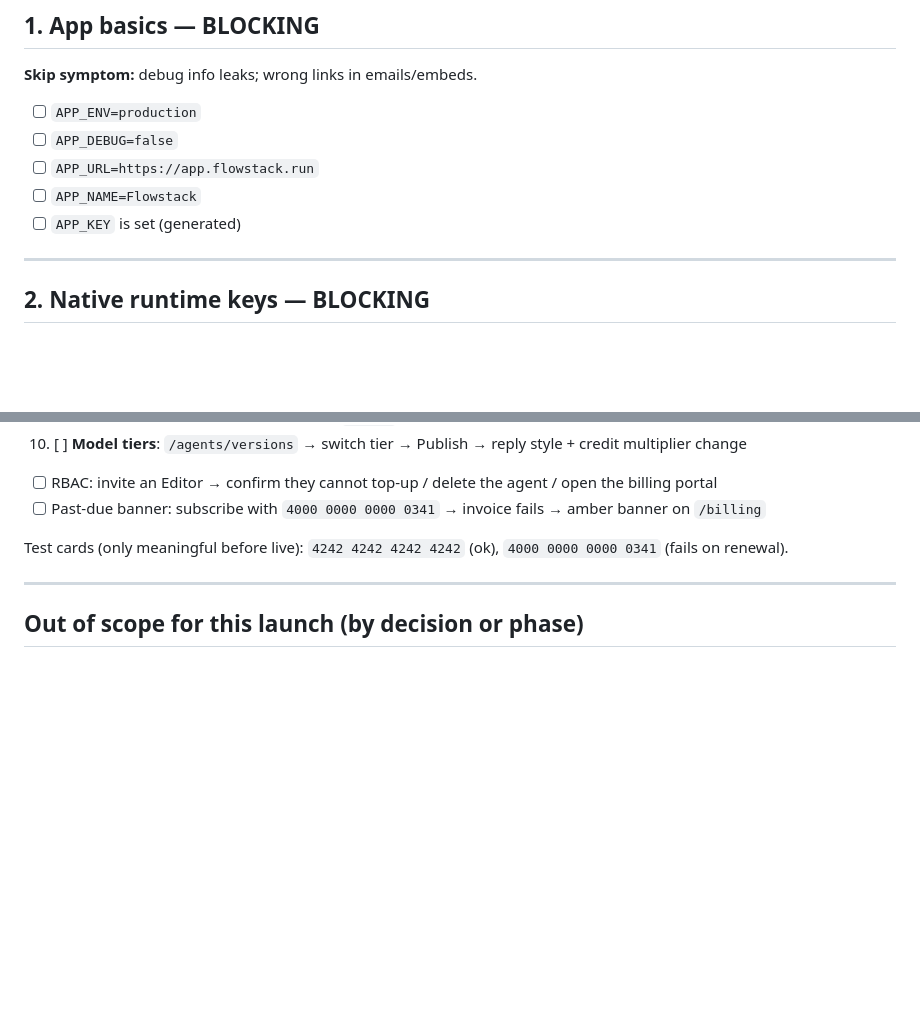
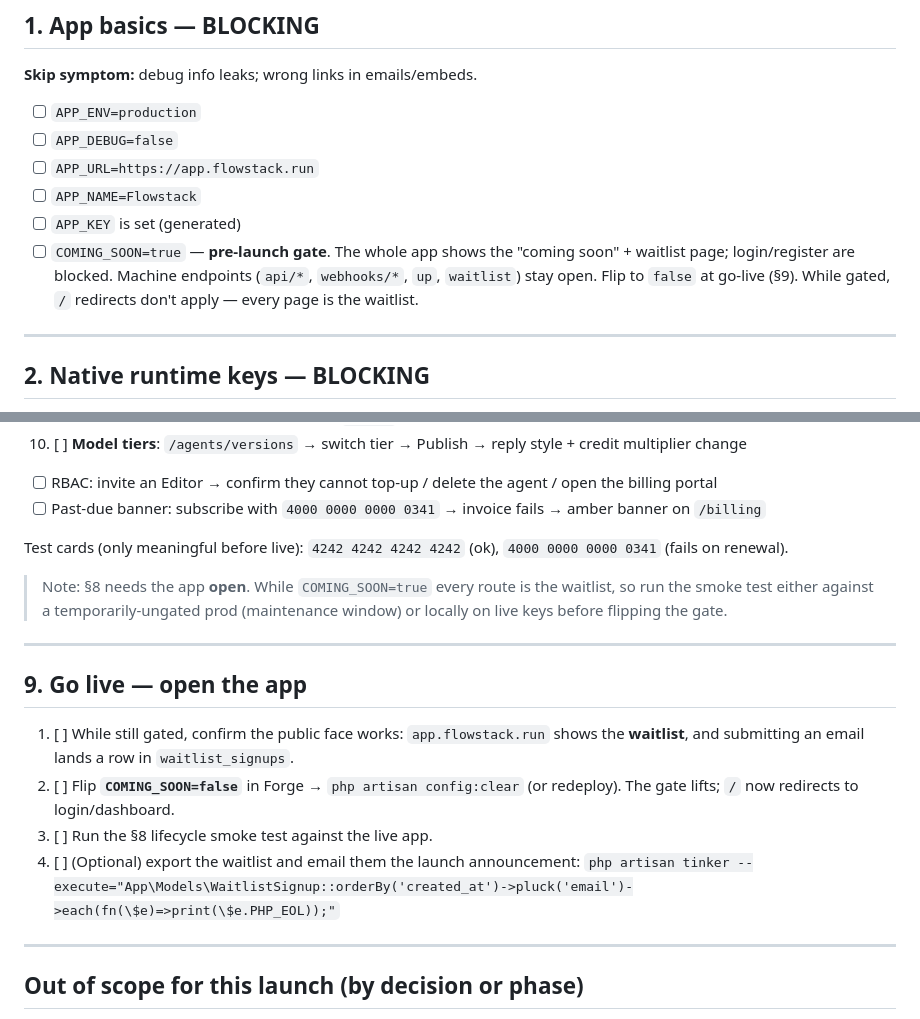
Before and after one commit to Neoptolemospapadiofantous/automation_dashboard, a Markdown page: docs/operations/launch-checklist.md, 2 parts joined by grey strips. Drawn GitHub-style; blank space fills up the shorter version.

Commit message:
docs(ops): add the coming-soon gate to the launch checklist
§1 now lists COMING_SOON=true as the pre-launch gate (waitlist), and a new
§9 "Go live" covers verifying the waitlist while gated, flipping
COMING_SOON=false, running the smoke test, and exporting the waitlist.

Co-Authored-By: Claude Opus 4.8 <noreply@anthropic.com>

```diff
--- a/docs/operations/launch-checklist.md
+++ b/docs/operations/launch-checklist.md
@@ -31,6 +31,11 @@ except the verification commands.
 - [ ] `APP_URL=https://app.flowstack.run`
 - [ ] `APP_NAME=Flowstack`
 - [ ] `APP_KEY` is set (generated)
+- [ ] `COMING_SOON=true` — **pre-launch gate**. The whole app shows the
+      "coming soon" + waitlist page; login/register are blocked. Machine
+      endpoints (`api/*`, `webhooks/*`, `up`, `waitlist`) stay open. Flip to
+      `false` at go-live (§9). While gated, `/` redirects don't apply — every
+      page is the waitlist.
 
 ---
 
@@ -181,6 +186,22 @@ Run as a brand-new user in a fresh/incognito session against `app.flowstack.run`
 Test cards (only meaningful before live): `4242 4242 4242 4242` (ok),
 `4000 0000 0000 0341` (fails on renewal).
 
+> Note: §8 needs the app **open**. While `COMING_SOON=true` every route is the
+> waitlist, so run the smoke test either against a temporarily-ungated prod
+> (maintenance window) or locally on live keys before flipping the gate.
+
+---
+
+## 9. Go live — open the app
+1. [ ] While still gated, confirm the public face works: `app.flowstack.run`
+       shows the **waitlist**, and submitting an email lands a row in
+       `waitlist_signups`.
+2. [ ] Flip **`COMING_SOON=false`** in Forge → `php artisan config:clear`
+       (or redeploy). The gate lifts; `/` now redirects to login/dashboard.
+3. [ ] Run the §8 lifecycle smoke test against the live app.
+4. [ ] (Optional) export the waitlist and email them the launch announcement:
+       `php artisan tinker --execute="App\Models\WaitlistSignup::orderBy('created_at')->pluck('email')->each(fn(\$e)=>print(\$e.PHP_EOL));"`
+
 ---
 
 ## Out of scope for this launch (by decision or phase)
```
